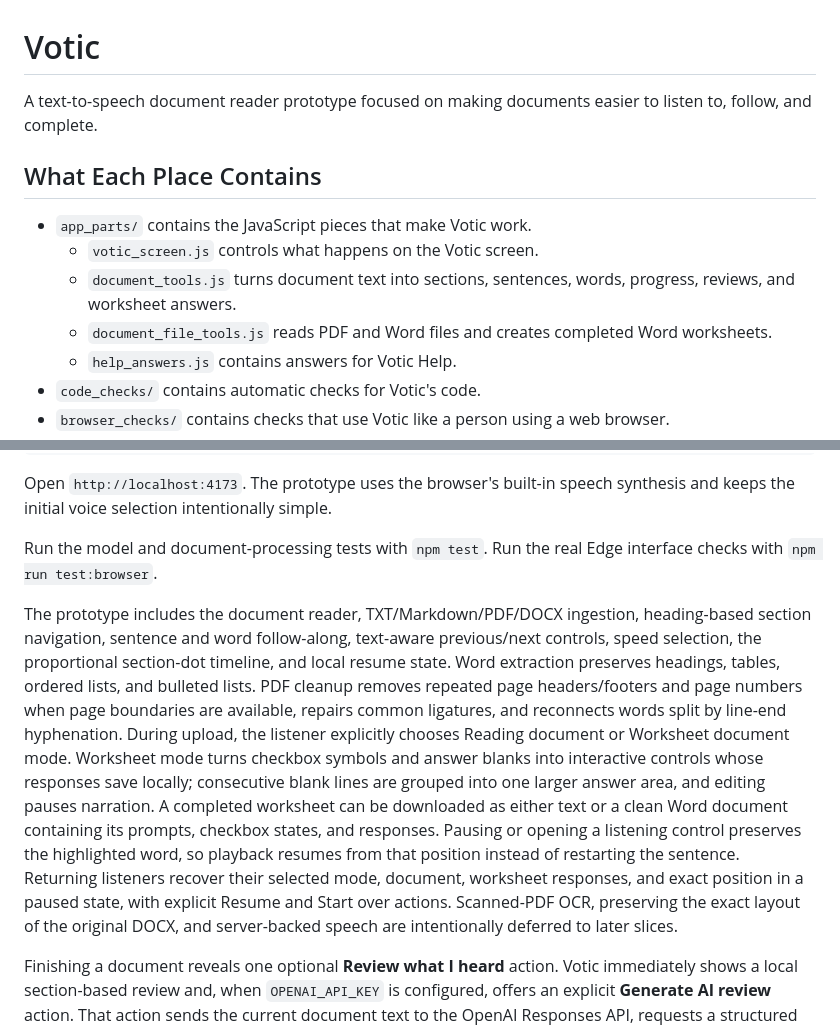
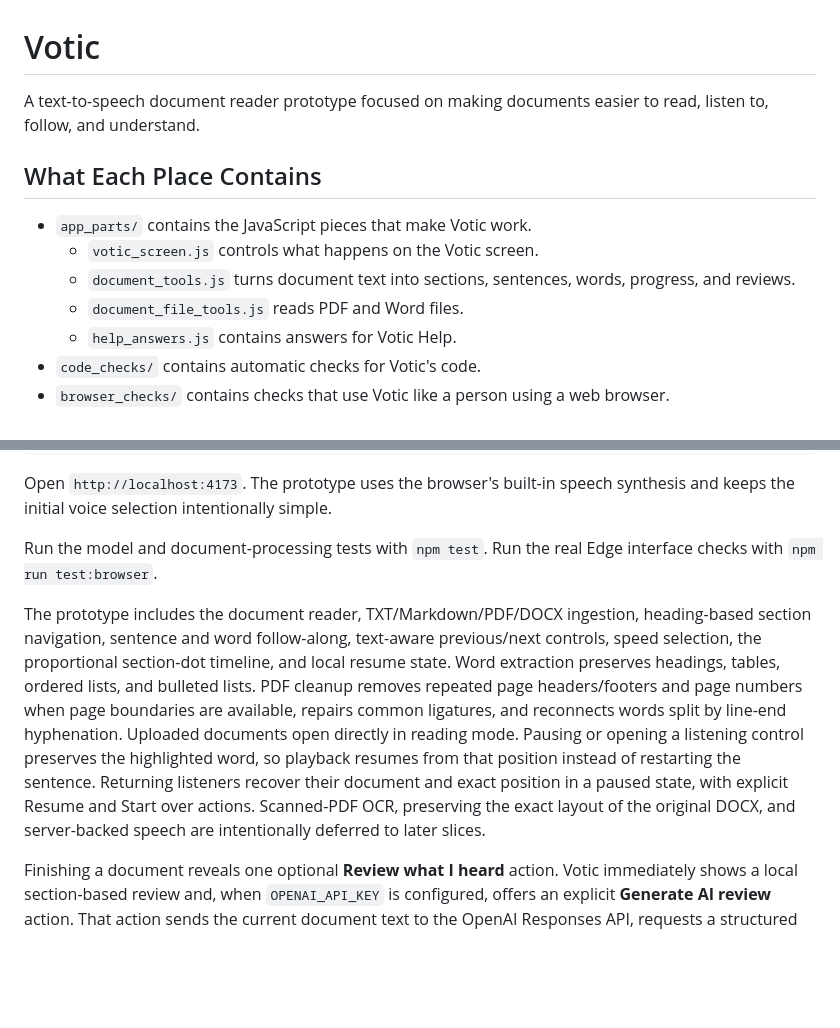
Before and after one commit to Bmajor1997/Vetra, a Markdown page: README.md, 2 parts joined by grey strips. Rendered like a GitHub page; blank space fills up the shorter version.

Commit message:
Document Votic Read and Ask Votic V1 focus

```diff
--- a/README.md
+++ b/README.md
@@ -1,13 +1,13 @@
 # Votic
 
-A text-to-speech document reader prototype focused on making documents easier to listen to, follow, and complete.
+A text-to-speech document reader prototype focused on making documents easier to read, listen to, follow, and understand.
 
 ## What Each Place Contains
 
 - `app_parts/` contains the JavaScript pieces that make Votic work.
   - `votic_screen.js` controls what happens on the Votic screen.
-  - `document_tools.js` turns document text into sections, sentences, words, progress, reviews, and worksheet answers.
-  - `document_file_tools.js` reads PDF and Word files and creates completed Word worksheets.
+  - `document_tools.js` turns document text into sections, sentences, words, progress, and reviews.
+  - `document_file_tools.js` reads PDF and Word files.
   - `help_answers.js` contains answers for Votic Help.
 - `code_checks/` contains automatic checks for Votic's code.
 - `browser_checks/` contains checks that use Votic like a person using a web browser.
@@ -34,7 +34,7 @@ Open `http://localhost:4173`. The prototype uses the browser's built-in speech s
 
 Run the model and document-processing tests with `npm test`. Run the real Edge interface checks with `npm run test:browser`.
 
-The prototype includes the document reader, TXT/Markdown/PDF/DOCX ingestion, heading-based section navigation, sentence and word follow-along, text-aware previous/next controls, speed selection, the proportional section-dot timeline, and local resume state. Word extraction preserves headings, tables, ordered lists, and bulleted lists. PDF cleanup removes repeated page headers/footers and page numbers when page boundaries are available, repairs common ligatures, and reconnects words split by line-end hyphenation. During upload, the listener explicitly chooses Reading document or Worksheet document mode. Worksheet mode turns checkbox symbols and answer blanks into interactive controls whose responses save locally; consecutive blank lines are grouped into one larger answer area, and editing pauses narration. A completed worksheet can be downloaded as either text or a clean Word document containing its prompts, checkbox states, and responses. Pausing or opening a listening control preserves the highlighted word, so playback resumes from that position instead of restarting the sentence. Returning listeners recover their selected mode, document, worksheet responses, and exact position in a paused state, with explicit Resume and Start over actions. Scanned-PDF OCR, preserving the exact layout of the original DOCX, and server-backed speech are intentionally deferred to later slices.
+The prototype includes the document reader, TXT/Markdown/PDF/DOCX ingestion, heading-based section navigation, sentence and word follow-along, text-aware previous/next controls, speed selection, the proportional section-dot timeline, and local resume state. Word extraction preserves headings, tables, ordered lists, and bulleted lists. PDF cleanup removes repeated page headers/footers and page numbers when page boundaries are available, repairs common ligatures, and reconnects words split by line-end hyphenation. Uploaded documents open directly in reading mode. Pausing or opening a listening control preserves the highlighted word, so playback resumes from that position instead of restarting the sentence. Returning listeners recover their document and exact position in a paused state, with explicit Resume and Start over actions. Scanned-PDF OCR, preserving the exact layout of the original DOCX, and server-backed speech are intentionally deferred to later slices.
 
 Finishing a document reveals one optional **Review what I heard** action. Votic immediately shows a local section-based review and, when `OPENAI_API_KEY` is configured, offers an explicit **Generate AI review** action. That action sends the current document text to the OpenAI Responses API, requests a structured summary and three to eight key takeaways, and sets `store: false`; if the request is unavailable or invalid, the local review remains in place. The listener can include either review component or both and download them separately or together as text files. Set `OPENAI_REVIEW_MODEL` to choose a review model, or let it use `OPENAI_MODEL`/the application default.
 
```
